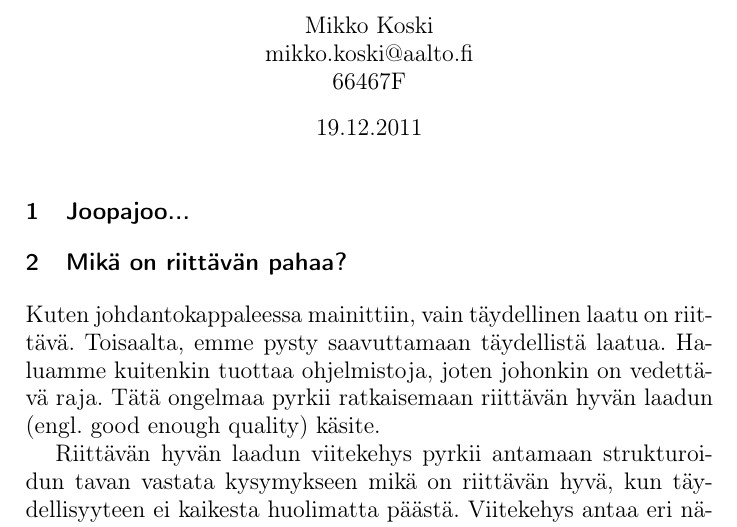
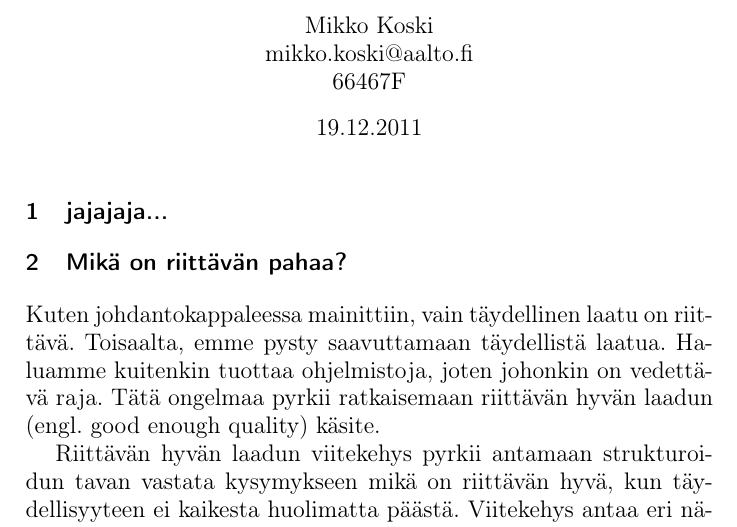
Before and after one commit to rap1ds-testing/dippa, a LaTeX document (dippa.tex): part of page 1 of 5, cut so that both start at the same text. Compiled offline with pdfLaTeX.

Commit message:
"Update"

```diff
--- a/dippa.tex
+++ b/dippa.tex
@@ -26,7 +26,7 @@
 
 \large
 
-\section{Joopajoo...}
+\section{jajajaja...}
 
 \section{Mikä on riittävän pahaa?}
 
```
